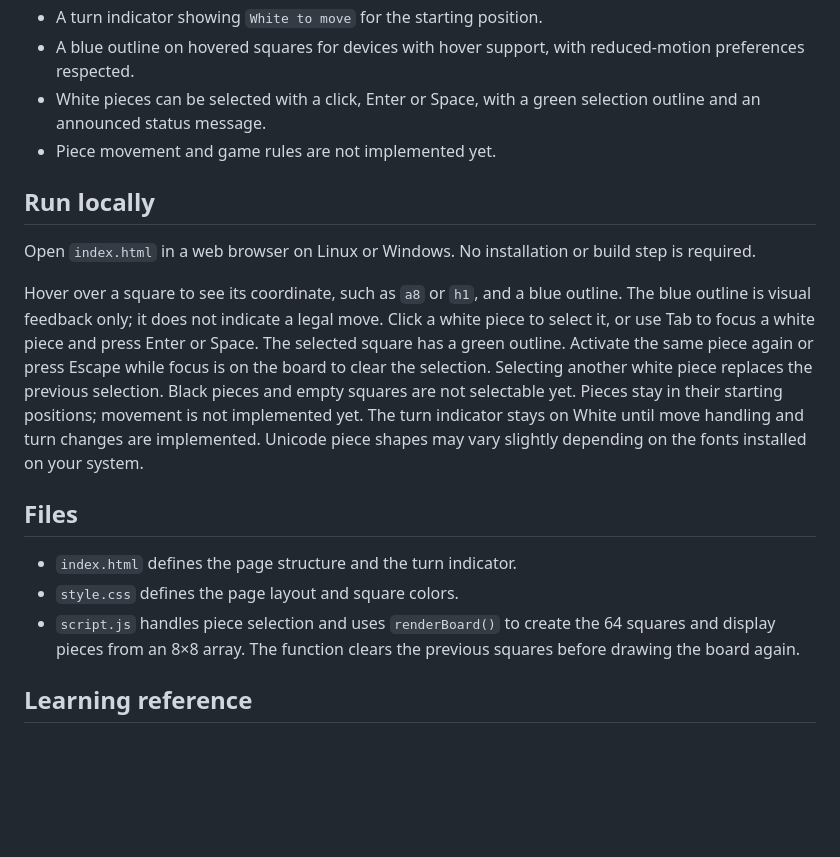
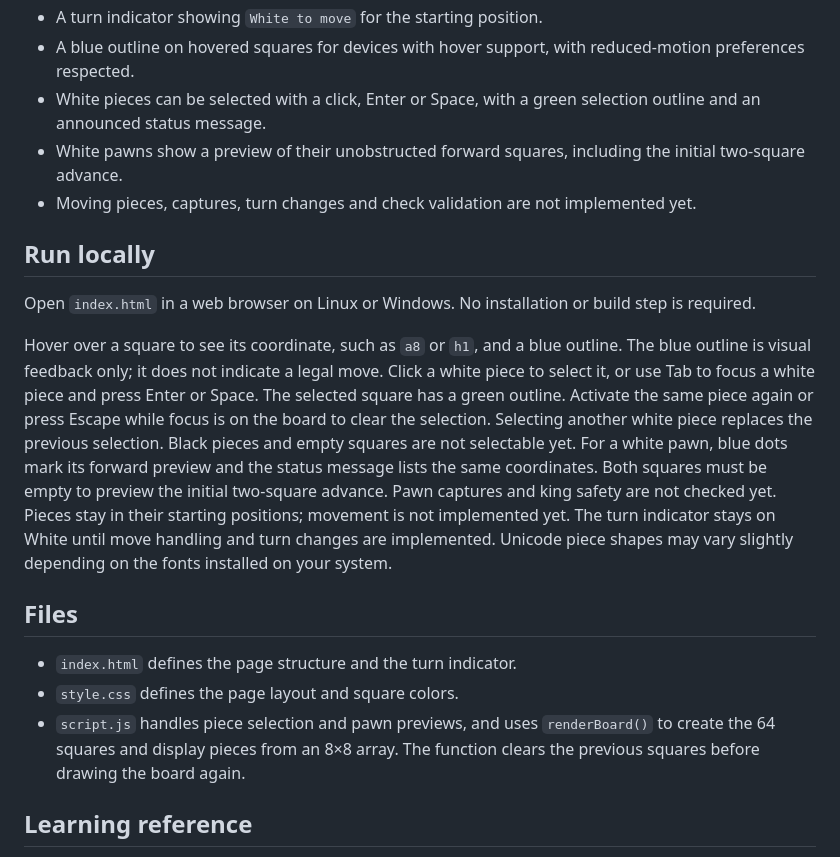
Before and after one commit to ytNABBO/Skakky, a Markdown page: README.md, the part around one of its changes. Rendered like a GitHub page; blank space fills up the shorter version.

Commit message:
Preview unobstructed forward moves for white pawns

```diff
--- a/README.md
+++ b/README.md
@@ -13,7 +13,8 @@ A personal chess project built with HTML, CSS and JavaScript, one small step at
 - A turn indicator showing `White to move` for the starting position.
 - A blue outline on hovered squares for devices with hover support, with reduced-motion preferences respected.
 - White pieces can be selected with a click, Enter or Space, with a green selection outline and an announced status message.
-- Piece movement and game rules are not implemented yet.
+- White pawns show a preview of their unobstructed forward squares, including the initial two-square advance.
+- Moving pieces, captures, turn changes and check validation are not implemented yet.
 
 ## Run locally
 
@@ -24,6 +25,8 @@ The blue outline is visual feedback only; it does not indicate a legal move.
 Click a white piece to select it, or use Tab to focus a white piece and press Enter or Space.
 The selected square has a green outline. Activate the same piece again or press Escape while focus is on the board to clear the selection.
 Selecting another white piece replaces the previous selection. Black pieces and empty squares are not selectable yet.
+For a white pawn, blue dots mark its forward preview and the status message lists the same coordinates.
+Both squares must be empty to preview the initial two-square advance. Pawn captures and king safety are not checked yet.
 Pieces stay in their starting positions; movement is not implemented yet.
 The turn indicator stays on White until move handling and turn changes are implemented.
 Unicode piece shapes may vary slightly depending on the fonts installed on your system.
@@ -32,7 +35,7 @@ Unicode piece shapes may vary slightly depending on the fonts installed on your
 
 - `index.html` defines the page structure and the turn indicator.
 - `style.css` defines the page layout and square colors.
-- `script.js` handles piece selection and uses `renderBoard()` to create the 64 squares and display pieces from an 8×8 array.
+- `script.js` handles piece selection and pawn previews, and uses `renderBoard()` to create the 64 squares and display pieces from an 8×8 array.
   The function clears the previous squares before drawing the board again.
 
 ## Learning reference
```
Also changed, not shown: other parts of README.md (+1 -1 lines), docs/preview.png, 2 other files.
